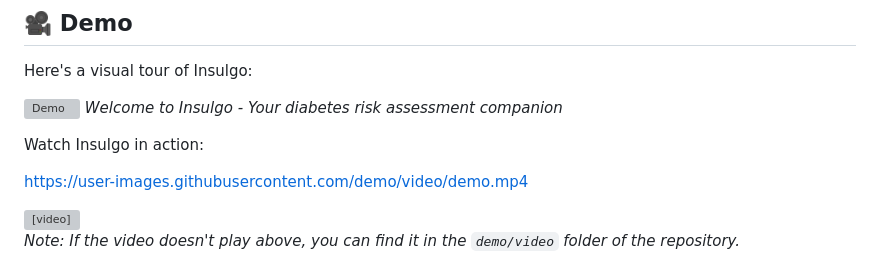
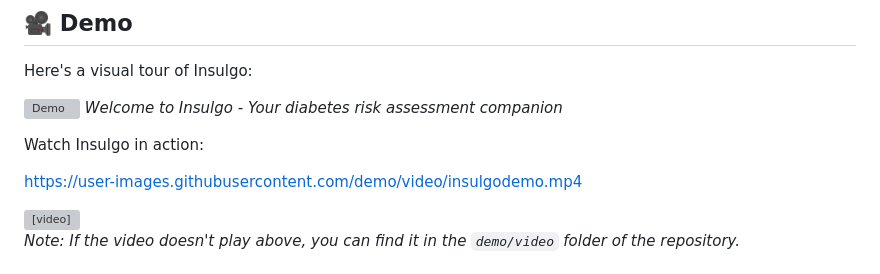
Before and after one commit to nouhaelabed-ai-pro/insulgo--diabete-predictor, a Markdown page: README.md, the part around the change. GitHub-like rendering; grey boxes are pictures that could not be loaded.

Commit message:
update video path in  README.md

```diff
--- a/README.md
+++ b/README.md
@@ -25,7 +25,7 @@ Here's a visual tour of Insulgo:
 
 Watch Insulgo in action:
 
-https://user-images.githubusercontent.com/demo/video/demo.mp4
+https://user-images.githubusercontent.com/demo/video/insulgodemo.mp4
 
 <video width="100%" controls>
   <source src="demo/video/insulgodemo.mp4" type="video/mp4">
```
